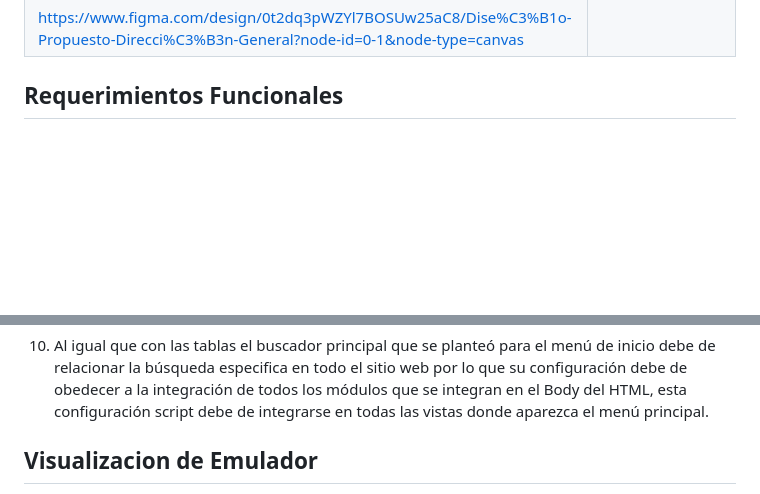
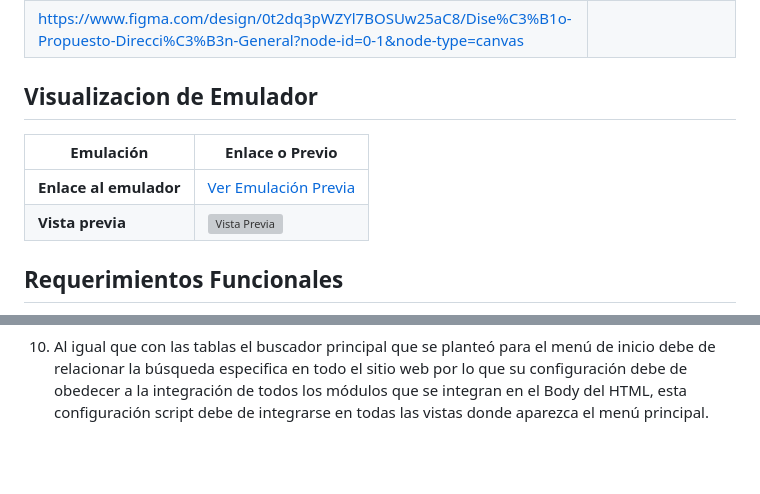
Before and after one commit to Jack3232565/Proyecot-de-Unidad-Desarrollo-Movil-integral-10, a Markdown page: README.md, 2 parts joined by grey strips. GitHub-like rendering; blank space fills up the shorter version; grey boxes are pictures that could not be loaded.

```diff
--- a/README.md
+++ b/README.md
@@ -253,6 +253,13 @@ https://www.figma.com/design/gF8AeYmdnw069B9mE2CLlO/Wireframe-Direccion-General-
 https://www.figma.com/design/0t2dq3pWZYl7BOSUw25aC8/Dise%C3%B1o-Propuesto-Direcci%C3%B3n-General?node-id=0-1&node-type=canvas|
 
 
+## Visualizacion de Emulador
+
+| **Emulación** | **Enlace o Previo** |
+| - | - |
+| **Enlace al emulador** | [Ver Emulación Previa](https://appetize.io/embed/b_62fyvngi67iamfjpgjp7uaojgi) |
+| **Vista previa** | [![Vista Previa](img/Pantalla.png)](https://www.youtube.com/shorts/HFt6zeJAAu4) |
+
 
 ## Requerimientos Funcionales
 
@@ -290,5 +297,4 @@ Este tipo de requerimientos es lo que el usuario no puede visualizar, sin embarg
 10.	  Al igual que con las tablas el buscador principal que se planteó para el menú de inicio debe de relacionar la búsqueda especifica en todo el sitio web por lo que su configuración debe de obedecer a la integración de todos los módulos que se integran en el Body del HTML, esta configuración script debe de integrarse en todas las vistas donde aparezca el menú principal.
 
 
-## Visualizacion de Emulador
 
```
Also changed, not shown: other parts of README.md (+1 -4 lines), img/inicio.jpeg (added), 2 other files.
